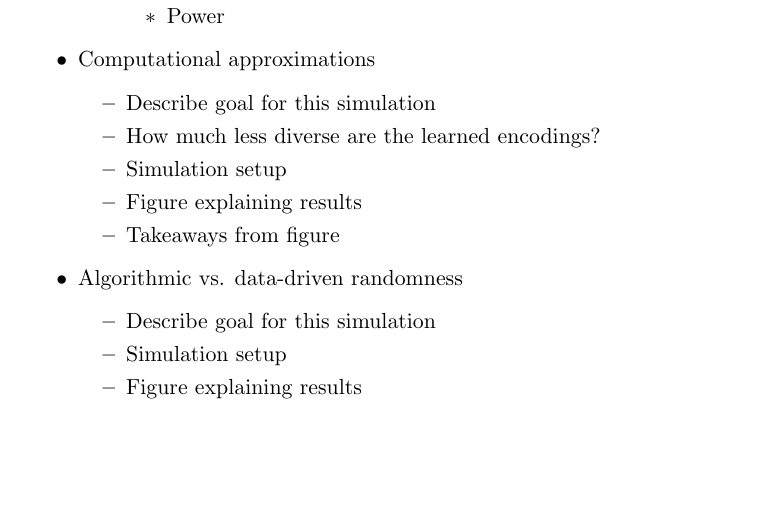
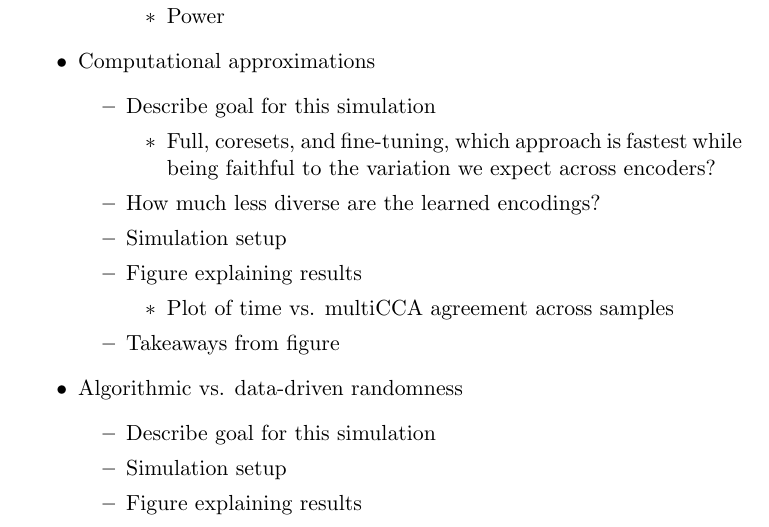
Before and after one commit to krisrs1128/learned_inference, a LaTeX document (notes/outline.tex): part of page 13 of 14 before the commit and part of page 13 of 15 after it, cut so that both start at the same text, the shorter picture padded with empty space. Compiled offline with pdfLaTeX.

Commit message:
give a starting point for tomorrow

```diff
--- a/notes/outline.tex
+++ b/notes/outline.tex
@@ -423,9 +423,12 @@
       \3 Power
   \1 Computational approximations
     \2 Describe goal for this simulation
+      \3 Full, coresets, and fine-tuning, which approach is fastest while being
+      faithful to the variation we expect across encoders?
     \2 How much less diverse are the learned encodings?
     \2 Simulation setup
     \2 Figure explaining results
+      \3 Plot of time vs. multiCCA agreement across samples
     \2 Takeaways from figure
   \1 Algorithmic vs. data-driven randomness
     \2 Describe goal for this simulation
```
